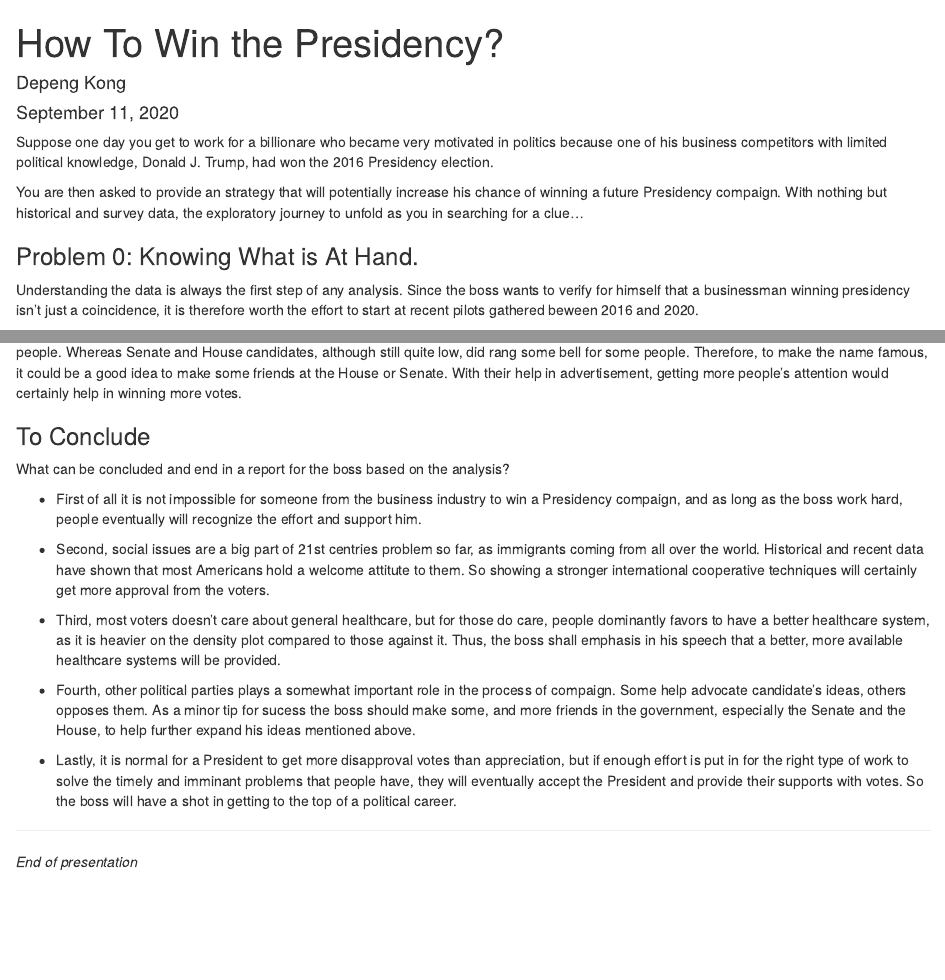
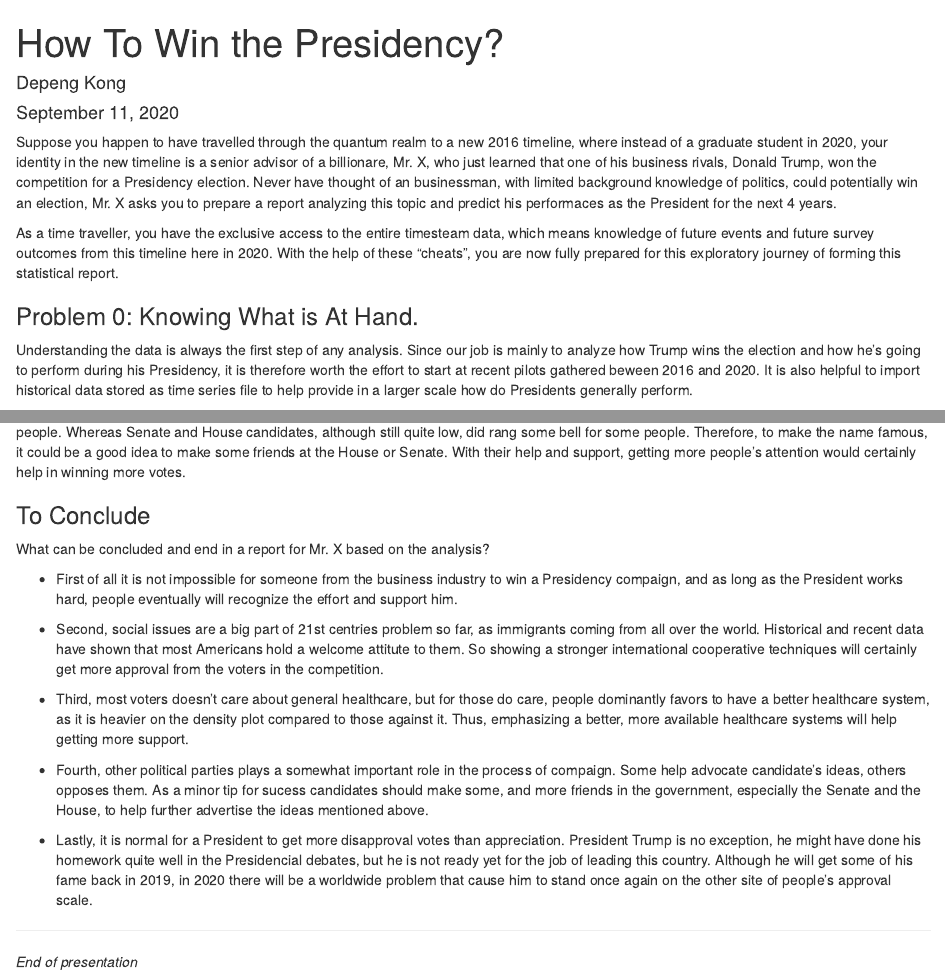
Before and after one commit to TZstatsADS/Fall2020-Project1-cu20-dk3112, an R Markdown document (dev/proj.Rmd): the page in a window 1100 px wide, from its top, and a second part further down, joined at a grey line. Rendered offline with R 4.5, knitr and Pandoc, with nearby package versions; some code elsewhere in the file could not run offline.

Commit message:
update story

````diff
--- a/dev/proj.Rmd
+++ b/dev/proj.Rmd
@@ -9,12 +9,12 @@ output:
 
 <!-- This is an [R Markdown](http://rmarkdown.rstudio.com) Notebook. When you execute code within the notebook, the results appear beneath the code. Try executing this chunk by clicking the *Run* button within the chunk or by placing your cursor inside it and pressing *Cmd+Shift+Enter*.  -->
 
-Suppose one day you get to work for a billionare who became very motivated in politics because one of his business competitors with limited political knowledge, Donald J. Trump, had won the 2016 Presidency election.
+Suppose you happen to have travelled through the quantum realm to a new 2016 timeline, where instead of a graduate student in 2020, your identity in the new timeline is a senior advisor of a billionare, Mr. X, who just learned that one of his business rivals, Donald Trump, won the competition for a Presidency election. Never have thought of an businessman, with limited background knowledge of politics, could potentially win an election, Mr. X asks you to prepare a report analyzing this topic and predict his performaces as the President for the next 4 years.
 
-You are then asked to provide an strategy that will potentially increase his chance of winning a future Presidency compaign. With nothing but historical and survey data, the exploratory journey to unfold as you in searching for a clue...
+As a time traveller, you have the exclusive access to the entire timesteam data, which means knowledge of future events and future survey outcomes from this timeline here in 2020. With the help of these "cheats", you are now fully prepared for this exploratory journey of forming this statistical report.
 
 ### Problem 0: Knowing What is At Hand.
-Understanding the data is always the first step of any analysis. Since the boss wants to verify for himself that a businessman winning presidency isn't just a coincidence, it is therefore worth the effort to start at recent pilots gathered beween 2016 and 2020.
+Understanding the data is always the first step of any analysis. Since our job is mainly to analyze how Trump wins the election and how he's going to perform during his Presidency, it is therefore worth the effort to start at recent pilots gathered beween 2016 and 2020. It is also helpful to import historical data stored as time series file to help provide in a larger scale how do Presidents generally perform.
 
 <!-- Load Data -->
 ```{r, echo=FALSE, message=FALSE, warning=FALSE}
@@ -266,20 +266,21 @@ rm(plot1,plot2,plot3,plot4)
 
 ```
 
-From these plots, it shows that politicians are not quite that popular, to a point that major party candidates' names ring almost no bell to most people. Whereas Senate and House candidates, although still quite low, did rang some bell for some people. Therefore, to make the name famous, it could be a good idea to make some friends at the House or Senate. With their help in advertisement, getting more people's attention would certainly help in winning more votes.
+From these plots, it shows that politicians are not quite that popular, to a point that major party candidates' names ring almost no bell to most people. Whereas Senate and House candidates, although still quite low, did rang some bell for some people. Therefore, to make the name famous, it could be a good idea to make some friends at the House or Senate. With their help and support, getting more people's attention would certainly help in winning more votes.
 
 ### To Conclude
-What can be concluded and end in a report for the boss based on the analysis?
+What can be concluded and end in a report for Mr. X based on the analysis?
 
-* First of all it is not impossible for someone from the business industry to win a Presidency compaign, and as long as the boss work hard, people eventually will recognize the effort and support him.
+* First of all it is not impossible for someone from the business industry to win a Presidency compaign, and as long as the President works hard, people eventually will recognize the effort and support him.
 
-* Second, social issues are a big part of 21st centries problem so far, as immigrants coming from all over the world. Historical and recent data have shown that most Americans hold a welcome attitute to them. So showing a stronger international cooperative techniques will certainly get more approval from the voters.
+* Second, social issues are a big part of 21st centries problem so far, as immigrants coming from all over the world. Historical and recent data have shown that most Americans hold a welcome attitute to them. So showing a stronger international cooperative techniques will certainly get more approval from the voters in the competition.
 
-* Third, most voters doesn't care about general healthcare, but for those do care, people dominantly favors to have a better healthcare system, as it is heavier on the density plot compared to those against it. Thus, the boss shall emphasis in his speech that a better, more available healthcare systems will be provided.
+* Third, most voters doesn't care about general healthcare, but for those do care, people dominantly favors to have a better healthcare system, as it is heavier on the density plot compared to those against it. Thus, emphasizing a better, more available healthcare systems will help getting more support.
 
-* Fourth, other political parties plays a somewhat important role in the process of compaign. Some help advocate candidate's ideas, others opposes them. As a minor tip for sucess the boss should make some, and more friends in the government, especially the Senate and the House, to help further expand his ideas mentioned above.
+* Fourth, other political parties plays a somewhat important role in the process of compaign. Some help advocate candidate's ideas, others opposes them. As a minor tip for sucess candidates should make some, and more friends in the government, especially the Senate and the House, to help further advertise the ideas mentioned above.
 
-* Lastly, it is normal for a President to get more disapproval votes than appreciation, but if enough effort is put in for the right type of work to solve the timely and imminant problems that people have, they will eventually accept the President and provide their supports with votes. So the boss will have a shot in getting to the top of a political career.
+* Lastly, it is normal for a President to get more disapproval votes than appreciation. President Trump is no exception, he might have done his homework quite well in the Presidencial debates, but he is not ready yet for the job of leading this country. Although he will get some of his fame back in 2019, in 2020 there will be a worldwide problem that cause him to stand once again on the other site of people's approval scale.
+
 
 ***
 *End of presentation*
````
Also changed, not shown: doc/proj.html, dev/proj.Rmd (16 more changed lines), 3 other files.
